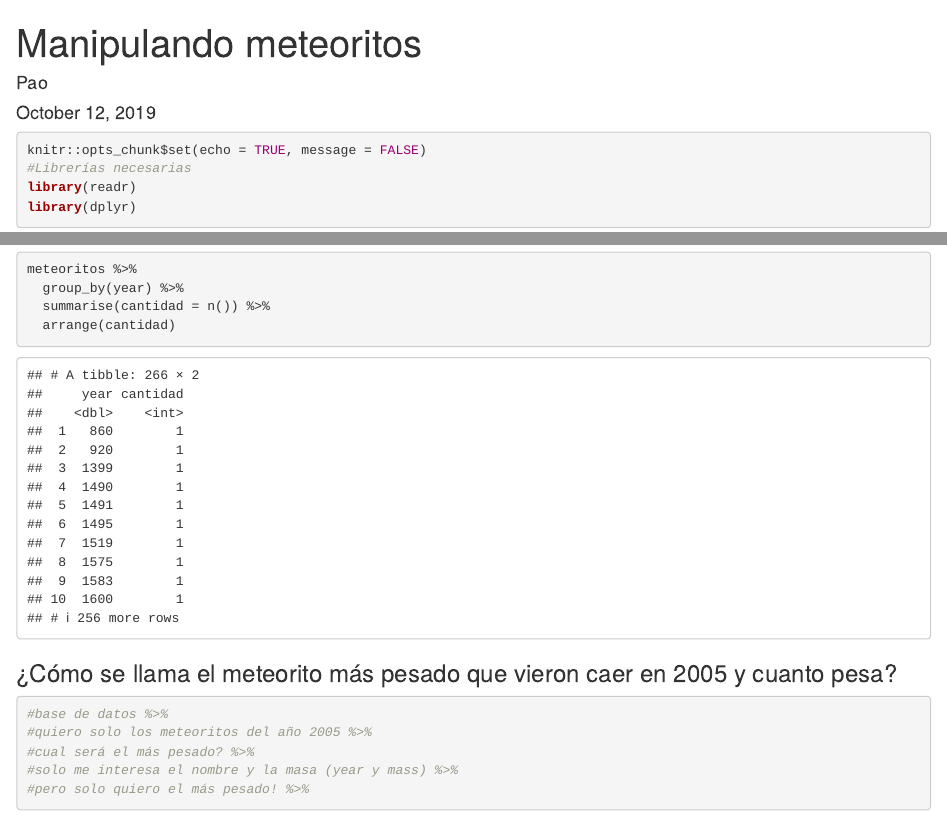
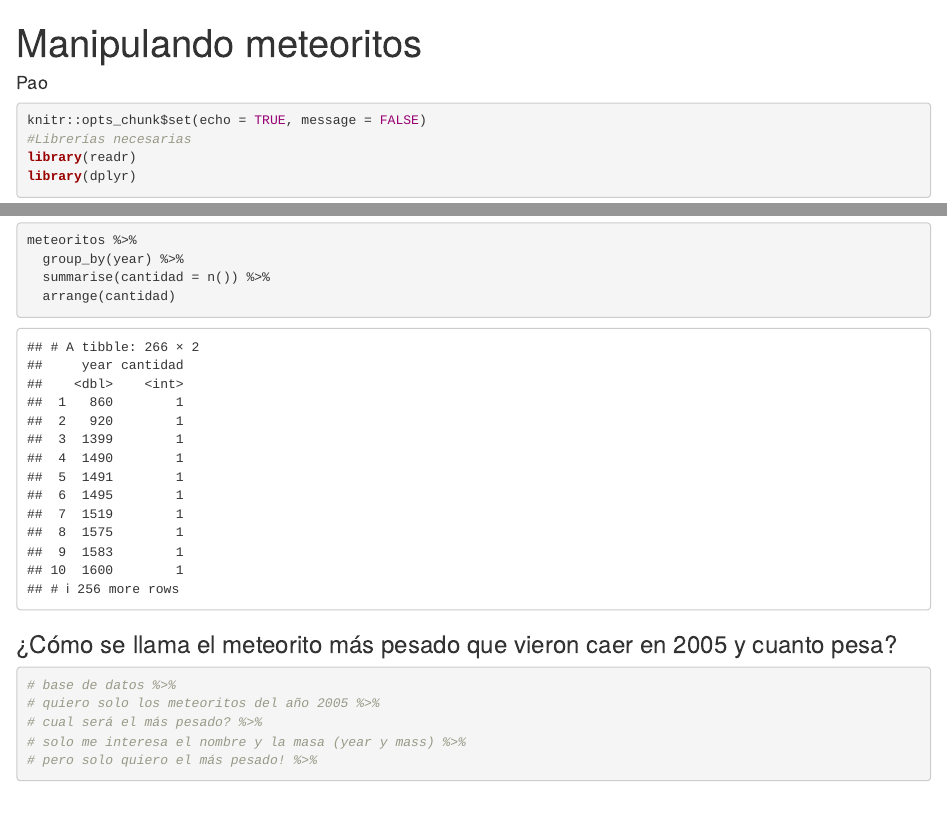
Before and after one commit to paocorrales/R_para_nerds, an R Markdown document (01_dplyr.Rmd): the page in a window 1100 px wide, from its top, and a second part further down, joined at a grey line. Rendered offline with R 4.5, knitr and Pandoc, with nearby package versions.

Commit message:
Cambios menores

```diff
--- a/01_dplyr.Rmd
+++ b/01_dplyr.Rmd
@@ -1,7 +1,6 @@
 ---
 title: "Manipulando meteoritos"
 author: "Pao"
-date: "October 12, 2019"
 output: html_document
 ---
 
```
Also changed, not shown: 01_dplyr.Rmd (10 more changed lines).
